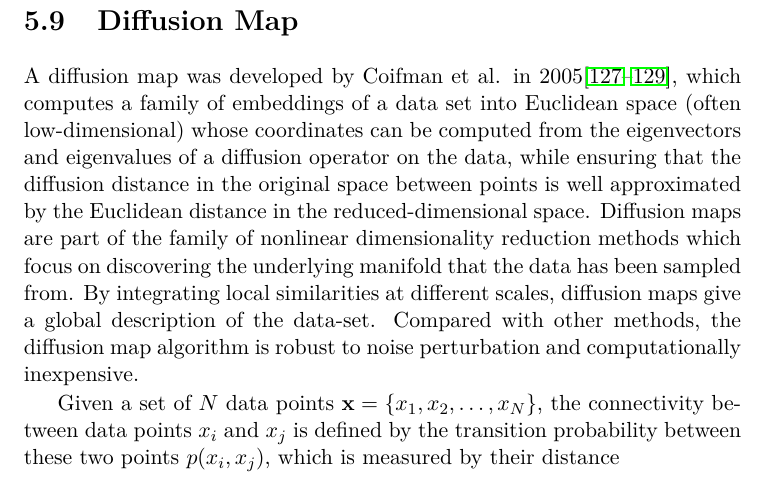
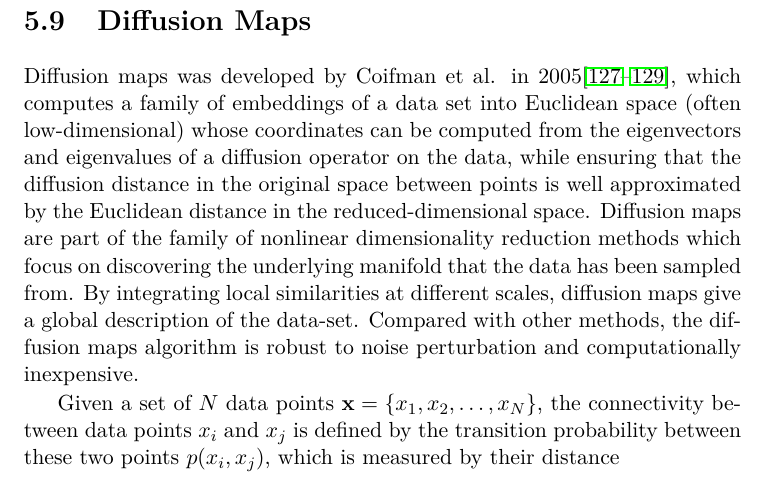
Before and after one commit to samuelymei/freeenergy, a LaTeX thesis (freeenergy.tex, which reads chapters/DiffusionMaps.tex): part of page 155 of 190, cut so that both start at the same text. The pictures show the PDF file freeenergy.pdf that the author committed with the source.

Commit message:
minor update in Diffusion Maps

```diff
--- a/chapters/DiffusionMap.tex
+++ b/chapters/DiffusionMaps.tex
@@ -1,6 +1,6 @@
 % !TeX spellcheck = en_US
-\section{Diffusion Map\label{Sec:DR:DM}}
-A diffusion map was developed by Coifman et al. in 2005\cite{CoifmanPNAS2005a,CoifmanPNAS2005b,CoifmanACHA2006}, which computes a family of embeddings of a data set into Euclidean space (often low-dimensional) whose coordinates can be computed from the eigenvectors and eigenvalues of a diffusion operator on the data, while ensuring that the diffusion distance in the original space between points is well approximated by the Euclidean distance in the reduced-dimensional space. Diffusion maps are part of the family of nonlinear dimensionality reduction methods which focus on discovering the underlying manifold that the data has been sampled from. By integrating local similarities at different scales, diffusion maps give a global description of the data-set. Compared with other methods, the diffusion map algorithm is robust to noise perturbation and computationally inexpensive.
+\section{Diffusion Maps\label{Sec:DR:DM}}
+Diffusion maps was developed by Coifman et al. in 2005\cite{CoifmanPNAS2005a,CoifmanPNAS2005b,CoifmanACHA2006}, which computes a family of embeddings of a data set into Euclidean space (often low-dimensional) whose coordinates can be computed from the eigenvectors and eigenvalues of a diffusion operator on the data, while ensuring that the diffusion distance in the original space between points is well approximated by the Euclidean distance in the reduced-dimensional space. Diffusion maps are part of the family of nonlinear dimensionality reduction methods which focus on discovering the underlying manifold that the data has been sampled from. By integrating local similarities at different scales, diffusion maps give a global description of the data-set. Compared with other methods, the diffusion maps algorithm is robust to noise perturbation and computationally inexpensive.
 
 Given a set of $N$ data points $\mathbf{x}=\{x_1, x_2,\dots,x_N\}$, the connectivity between data points $x_i$ and $x_j$ is defined by the transition probability between these two points $p(x_i,x_j)$, which is measured by their distance
 %\begin{equation}
```
Also changed, not shown: freeenergy.pdf, chapters/DiffusionMaps.tex (2 more changed lines).
